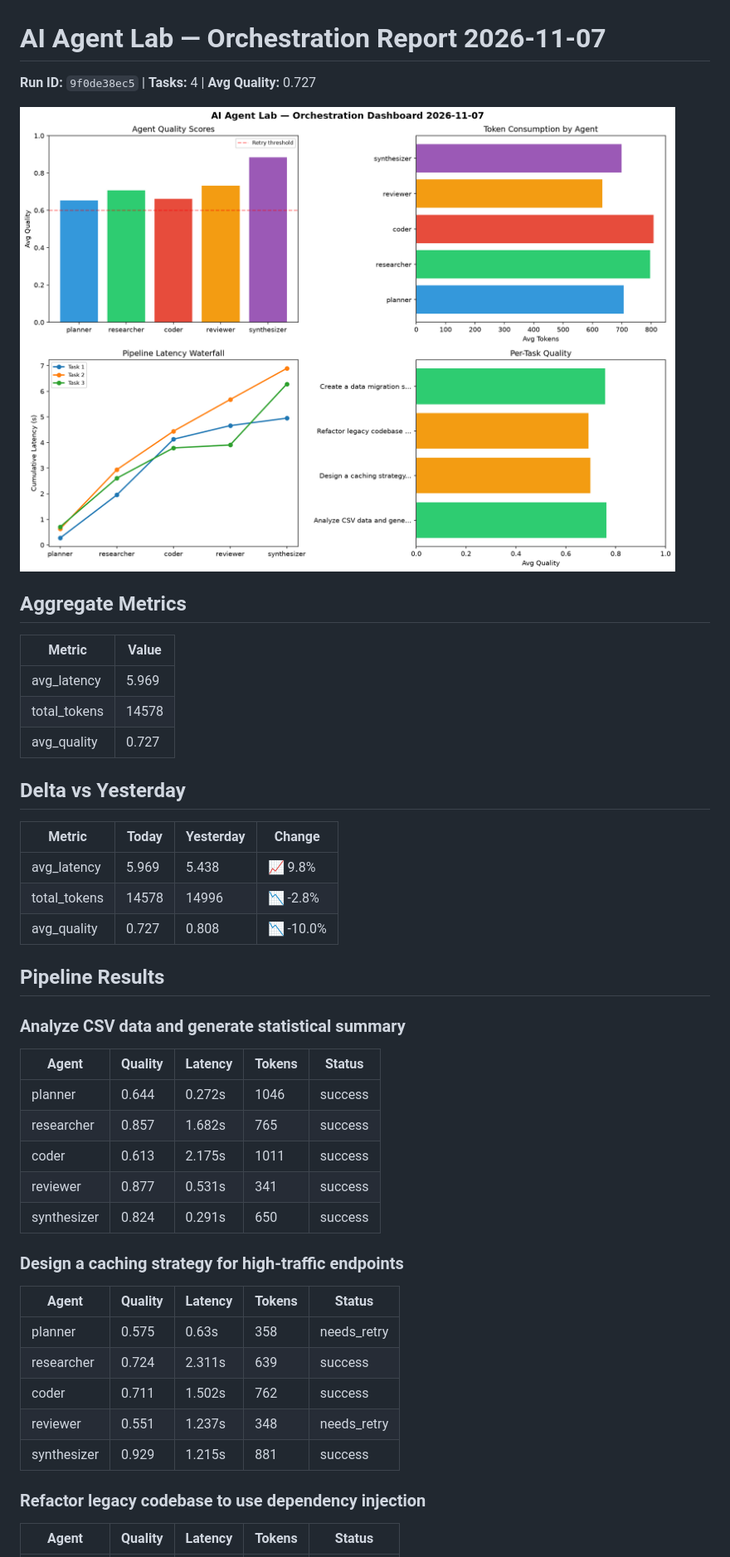
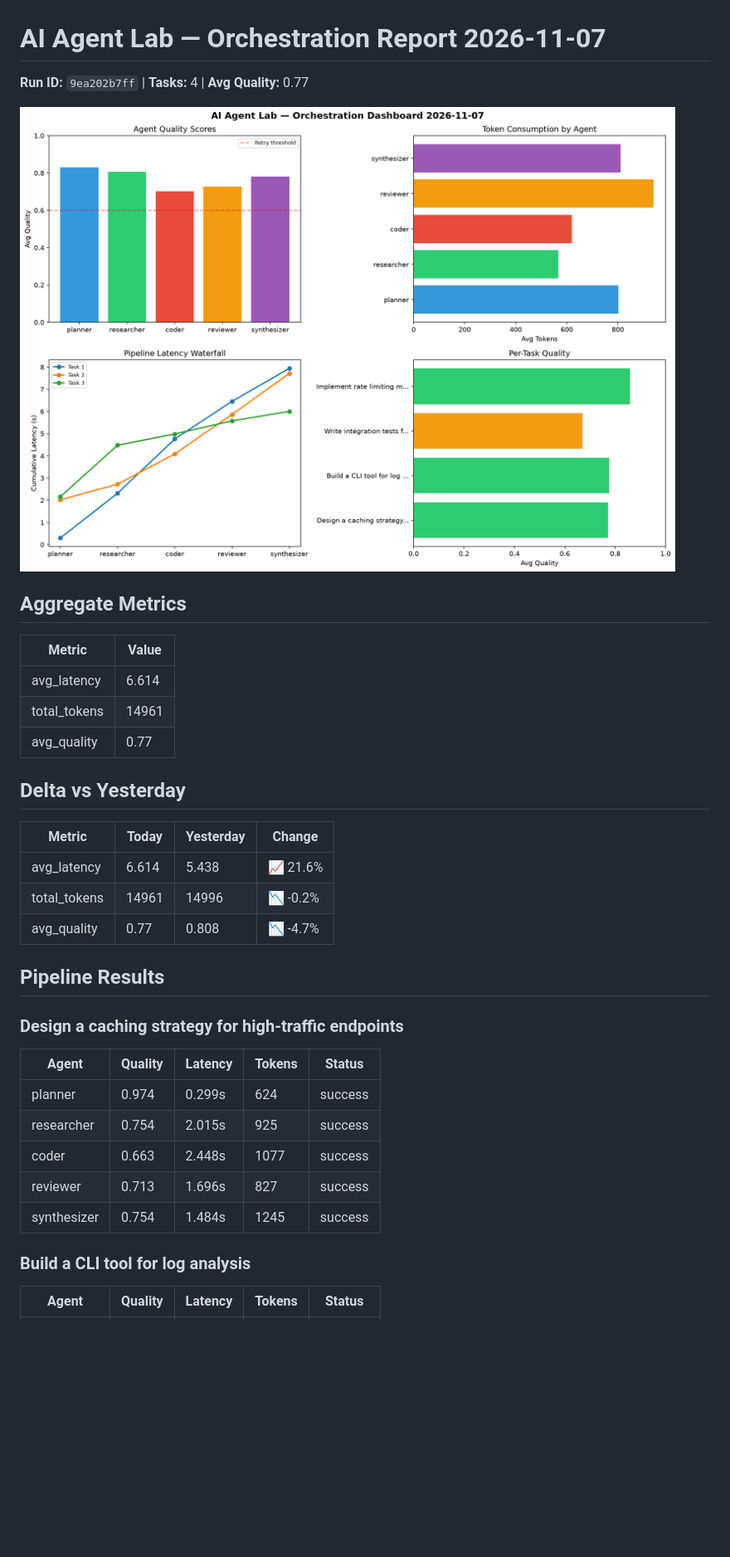
Before and after one commit to Atharv279/ai-agent-lab, a Markdown page: logs/2026-11-07.md, the part around one of its changes. Shown at 83% size. Rendered like a GitHub page; pictures changed too: logs/2026-11-07_dashboard.png; blank space fills up the shorter version.

Commit message:
ai-agent-lab: orchestration run 2026-11-07T14:54

```diff
--- a/logs/2026-11-07.md
+++ b/logs/2026-11-07.md
@@ -1,6 +1,6 @@
 # AI Agent Lab — Orchestration Report 2026-11-07
 
-**Run ID:** `9f0de38ec5` | **Tasks:** 4 | **Avg Quality:** 0.727
+**Run ID:** `9ea202b7ff` | **Tasks:** 4 | **Avg Quality:** 0.77
 
 ![Dashboard](2026-11-07_dashboard.png)
 
@@ -8,38 +8,29 @@
 
 | Metric | Value |
 |--------|-------|
-| avg_latency | 5.969 |
-| total_tokens | 14578 |
-| avg_quality | 0.727 |
+| avg_latency | 6.614 |
+| total_tokens | 14961 |
+| avg_quality | 0.77 |
 
 ## Delta vs Yesterday
 
 | Metric | Today | Yesterday | Change |
 |--------|-------|-----------|--------|
-| avg_latency | 5.969 | 5.438 | 📈 9.8% |
-| total_tokens | 14578 | 14996 | 📉 -2.8% |
-| avg_quality | 0.727 | 0.808 | 📉 -10.0% |
+| avg_latency | 6.614 | 5.438 | 📈 21.6% |
+| total_tokens | 14961 | 14996 | 📉 -0.2% |
+| avg_quality | 0.77 | 0.808 | 📉 -4.7% |
 
 ## Pipeline Results
-
-### Analyze CSV data and generate statistical summary
-| Agent | Quality | Latency | Tokens | Status |
-|-------|---------|---------|--------|--------|
-| planner | 0.644 | 0.272s | 1046 | success |
-| researcher | 0.857 | 1.682s | 765 | success |
-| coder | 0.613 | 2.175s | 1011 | success |
-| reviewer | 0.877 | 0.531s | 341 | success |
-| synthesizer | 0.824 | 0.291s | 650 | success |
 
 ### Design a caching strategy for high-traffic endpoints
 | Agent | Quality | Latency | Tokens | Status |
 |-------|---------|---------|--------|--------|
-| planner | 0.575 | 0.63s | 358 | needs_retry |
-| researcher | 0.724 | 2.311s | 639 | success |
-| coder | 0.711 | 1.502s | 762 | success |
-| reviewer | 0.551 | 1.237s | 348 | needs_retry |
-| synthesizer | 0.929 | 1.215s | 881 | success |
+| planner | 0.974 | 0.299s | 624 | success |
+| researcher | 0.754 | 2.015s | 925 | success |
+| coder | 0.663 | 2.448s | 1077 | success |
+| reviewer | 0.713 | 1.696s | 827 | success |
+| synthesizer | 0.754 | 1.484s | 1245 | success |
 
-### Refactor legacy codebase to use dependency injection
+### Build a CLI tool for log analysis
 | Agent | Quality | Latency | Tokens | Status |
 |-------|---------|---------|--------|--------|
```
Also changed, not shown: other parts of logs/2026-11-07.md (+20 -11 lines), 1 other file.
